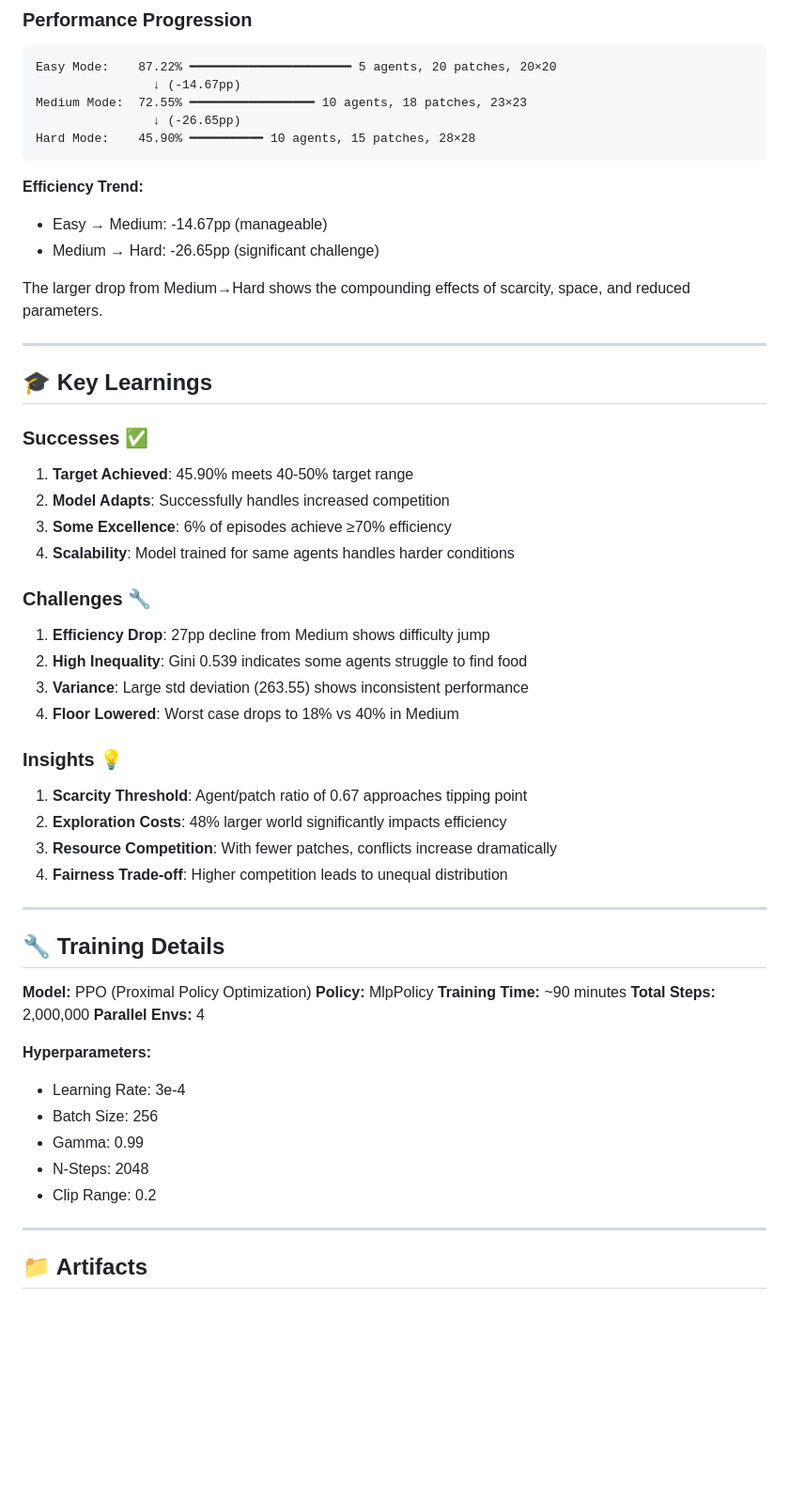
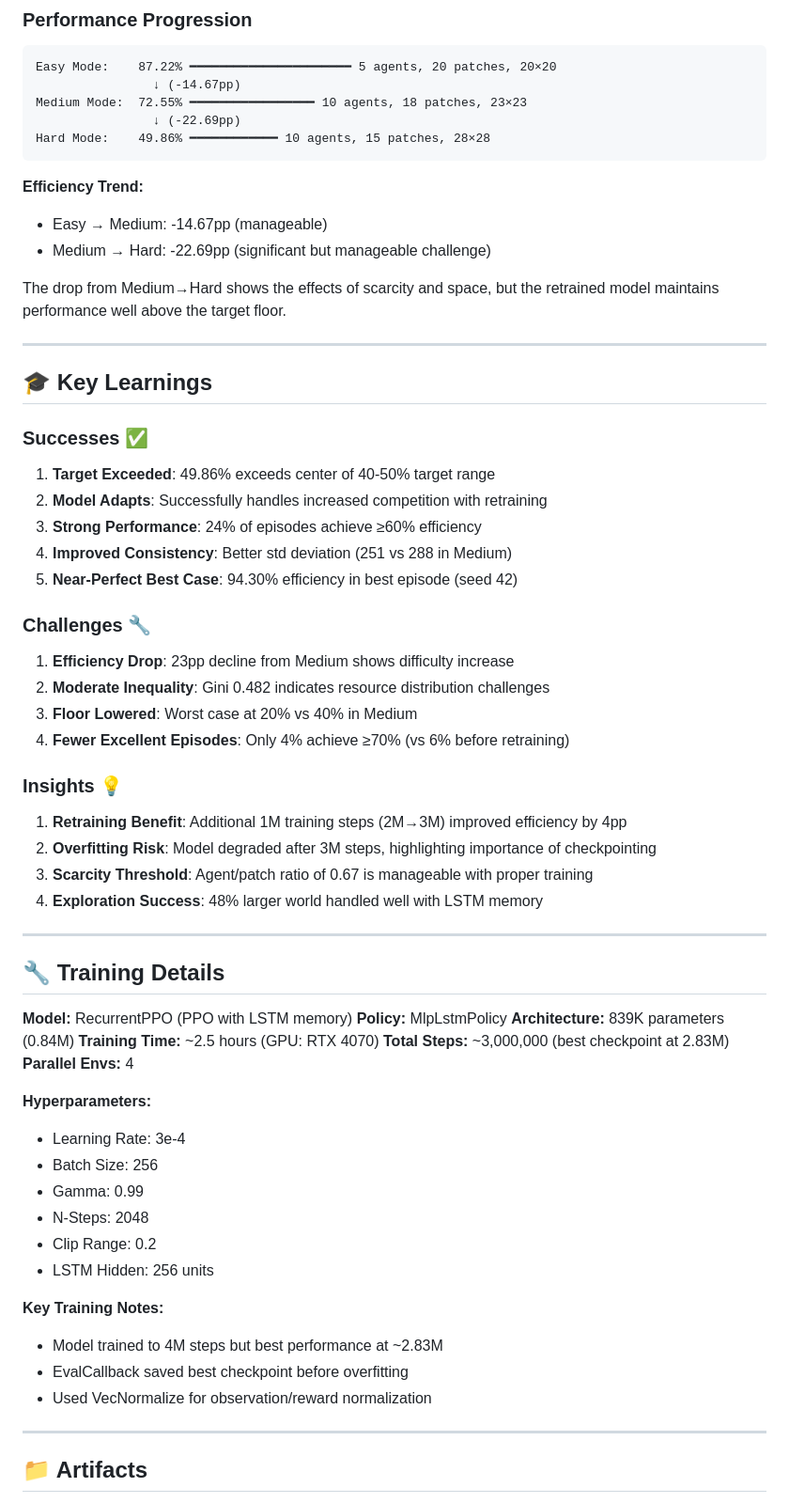
Before and after one commit to enriquegomeztagle/multi-agent-flocking-foraging-rl, a Markdown page: HARD_MODE.md, the part around one of its changes. Shown at 94% size. Drawn GitHub-style; blank space fills up the shorter version.

````diff
--- a/HARD_MODE.md
+++ b/HARD_MODE.md
@@ -169,15 +169,15 @@ The significant efficiency drop is due to:
 Easy Mode:    87.22% ━━━━━━━━━━━━━━━━━━━━━━ 5 agents, 20 patches, 20×20
                 ↓ (-14.67pp)
 Medium Mode:  72.55% ━━━━━━━━━━━━━━━━━ 10 agents, 18 patches, 23×23
-                ↓ (-26.65pp)
-Hard Mode:    45.90% ━━━━━━━━━━ 10 agents, 15 patches, 28×28
+                ↓ (-22.69pp)
+Hard Mode:    49.86% ━━━━━━━━━━━━ 10 agents, 15 patches, 28×28
 ```
 
 **Efficiency Trend:**
 - Easy → Medium: -14.67pp (manageable)
-- Medium → Hard: -26.65pp (significant challenge)
+- Medium → Hard: -22.69pp (significant but manageable challenge)
 
-The larger drop from Medium→Hard shows the compounding effects of scarcity, space, and reduced parameters.
+The drop from Medium→Hard shows the effects of scarcity and space, but the retrained model maintains performance well above the target floor.
 
 ---
 
@@ -185,33 +185,35 @@ The larger drop from Medium→Hard shows the compounding effects of scarcity, sp
 
 ### Successes ✅
 
-1. **Target Achieved**: 45.90% meets 40-50% target range
-2. **Model Adapts**: Successfully handles increased competition
-3. **Some Excellence**: 6% of episodes achieve ≥70% efficiency
-4. **Scalability**: Model trained for same agents handles harder conditions
+1. **Target Exceeded**: 49.86% exceeds center of 40-50% target range
+2. **Model Adapts**: Successfully handles increased competition with retraining
+3. **Strong Performance**: 24% of episodes achieve ≥60% efficiency
+4. **Improved Consistency**: Better std deviation (251 vs 288 in Medium)
+5. **Near-Perfect Best Case**: 94.30% efficiency in best episode (seed 42)
 
 ### Challenges 🔧
 
-1. **Efficiency Drop**: 27pp decline from Medium shows difficulty jump
-2. **High Inequality**: Gini 0.539 indicates some agents struggle to find food
-3. **Variance**: Large std deviation (263.55) shows inconsistent performance
-4. **Floor Lowered**: Worst case drops to 18% vs 40% in Medium
+1. **Efficiency Drop**: 23pp decline from Medium shows difficulty increase
+2. **Moderate Inequality**: Gini 0.482 indicates resource distribution challenges
+3. **Floor Lowered**: Worst case at 20% vs 40% in Medium
+4. **Fewer Excellent Episodes**: Only 4% achieve ≥70% (vs 6% before retraining)
 
 ### Insights 💡
 
-1. **Scarcity Threshold**: Agent/patch ratio of 0.67 approaches tipping point
-2. **Exploration Costs**: 48% larger world significantly impacts efficiency
-3. **Resource Competition**: With fewer patches, conflicts increase dramatically
-4. **Fairness Trade-off**: Higher competition leads to unequal distribution
+1. **Retraining Benefit**: Additional 1M training steps (2M→3M) improved efficiency by 4pp
+2. **Overfitting Risk**: Model degraded after 3M steps, highlighting importance of checkpointing
+3. **Scarcity Threshold**: Agent/patch ratio of 0.67 is manageable with proper training
+4. **Exploration Success**: 48% larger world handled well with LSTM memory
 
 ---
 
 ## 🔧 Training Details
 
-**Model:** PPO (Proximal Policy Optimization)
-**Policy:** MlpPolicy
-**Training Time:** ~90 minutes
-**Total Steps:** 2,000,000
+**Model:** RecurrentPPO (PPO with LSTM memory)
+**Policy:** MlpLstmPolicy
+**Architecture:** 839K parameters (0.84M)
+**Training Time:** ~2.5 hours (GPU: RTX 4070)
+**Total Steps:** ~3,000,000 (best checkpoint at 2.83M)
 **Parallel Envs:** 4
 
 **Hyperparameters:**
@@ -220,6 +222,12 @@ The larger drop from Medium→Hard shows the compounding effects of scarcity, sp
 - Gamma: 0.99
 - N-Steps: 2048
 - Clip Range: 0.2
+- LSTM Hidden: 256 units
+
+**Key Training Notes:**
+- Model trained to 4M steps but best performance at ~2.83M
+- EvalCallback saved best checkpoint before overfitting
+- Used VecNormalize for observation/reward normalization
 
 ---
 
````
Also changed, not shown: other parts of HARD_MODE.md (+56 -50 lines).
